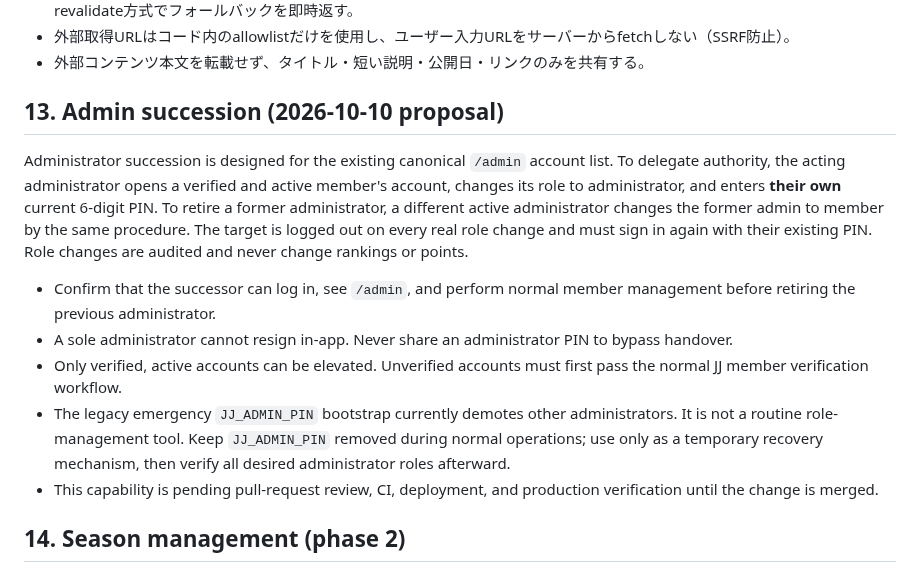
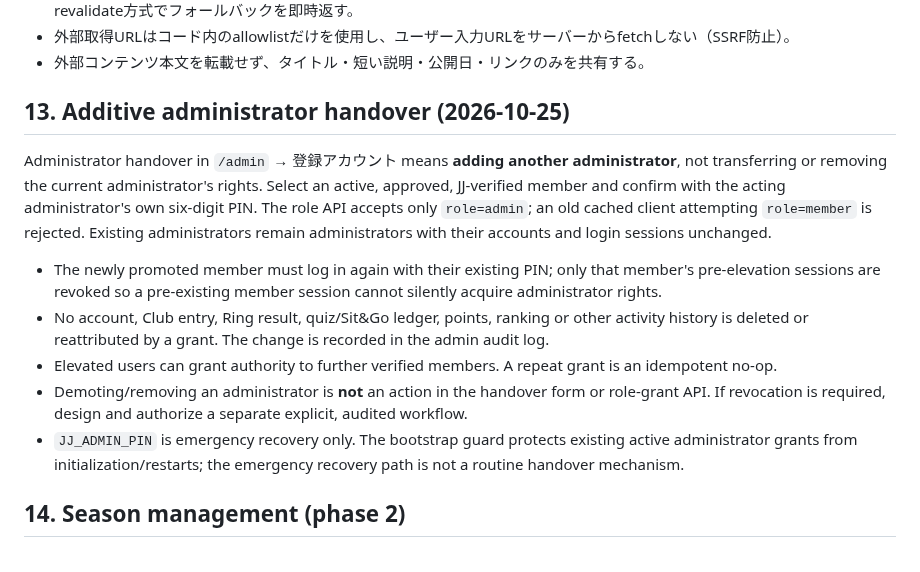
Before and after one commit to sanoken0201-beep/jj-arena-live, a Markdown page: OPERATIONS.md, the part around the change. GitHub-like rendering.

Commit message:
Preserve existing admins and activity across additive handover: OPERATIONS.md

```diff
--- a/OPERATIONS.md
+++ b/OPERATIONS.md
@@ -260,15 +260,15 @@ runtime performance変更では、少なくとも以下の意味を変えない
 - 外部取得URLはコード内のallowlistだけを使用し、ユーザー入力URLをサーバーからfetchしない（SSRF防止）。
 - 外部コンテンツ本文を転載せず、タイトル・短い説明・公開日・リンクのみを共有する。
 
-## 13. Admin succession (2026-10-10 proposal)
+## 13. Additive administrator handover (2026-10-25)
 
-Administrator succession is designed for the existing canonical `/admin` account list. To delegate authority, the acting administrator opens a verified and active member's account, changes its role to administrator, and enters **their own** current 6-digit PIN. To retire a former administrator, a different active administrator changes the former admin to member by the same procedure. The target is logged out on every real role change and must sign in again with their existing PIN. Role changes are audited and never change rankings or points.
+Administrator handover in `/admin` → 登録アカウント means **adding another administrator**, not transferring or removing the current administrator's rights. Select an active, approved, JJ-verified member and confirm with the acting administrator's own six-digit PIN. The role API accepts only `role=admin`; an old cached client attempting `role=member` is rejected. Existing administrators remain administrators with their accounts and login sessions unchanged.
 
-- Confirm that the successor can log in, see `/admin`, and perform normal member management before retiring the previous administrator.
-- A sole administrator cannot resign in-app. Never share an administrator PIN to bypass handover.
-- Only verified, active accounts can be elevated. Unverified accounts must first pass the normal JJ member verification workflow.
-- The legacy emergency `JJ_ADMIN_PIN` bootstrap currently demotes other administrators. It is not a routine role-management tool. Keep `JJ_ADMIN_PIN` removed during normal operations; use only as a temporary recovery mechanism, then verify all desired administrator roles afterward.
-- This capability is pending pull-request review, CI, deployment, and production verification until the change is merged.
+- The newly promoted member must log in again with their existing PIN; only that member's pre-elevation sessions are revoked so a pre-existing member session cannot silently acquire administrator rights.
+- No account, Club entry, Ring result, quiz/Sit&Go ledger, points, ranking or other activity history is deleted or reattributed by a grant. The change is recorded in the admin audit log.
+- Elevated users can grant authority to further verified members. A repeat grant is an idempotent no-op.
+- Demoting/removing an administrator is **not** an action in the handover form or role-grant API. If revocation is required, design and authorize a separate explicit, audited workflow.
+- `JJ_ADMIN_PIN` is emergency recovery only. The bootstrap guard protects existing active administrator grants from initialization/restarts; the emergency recovery path is not a routine handover mechanism.
 
 
 ## 14. Season management (phase 2)
```
